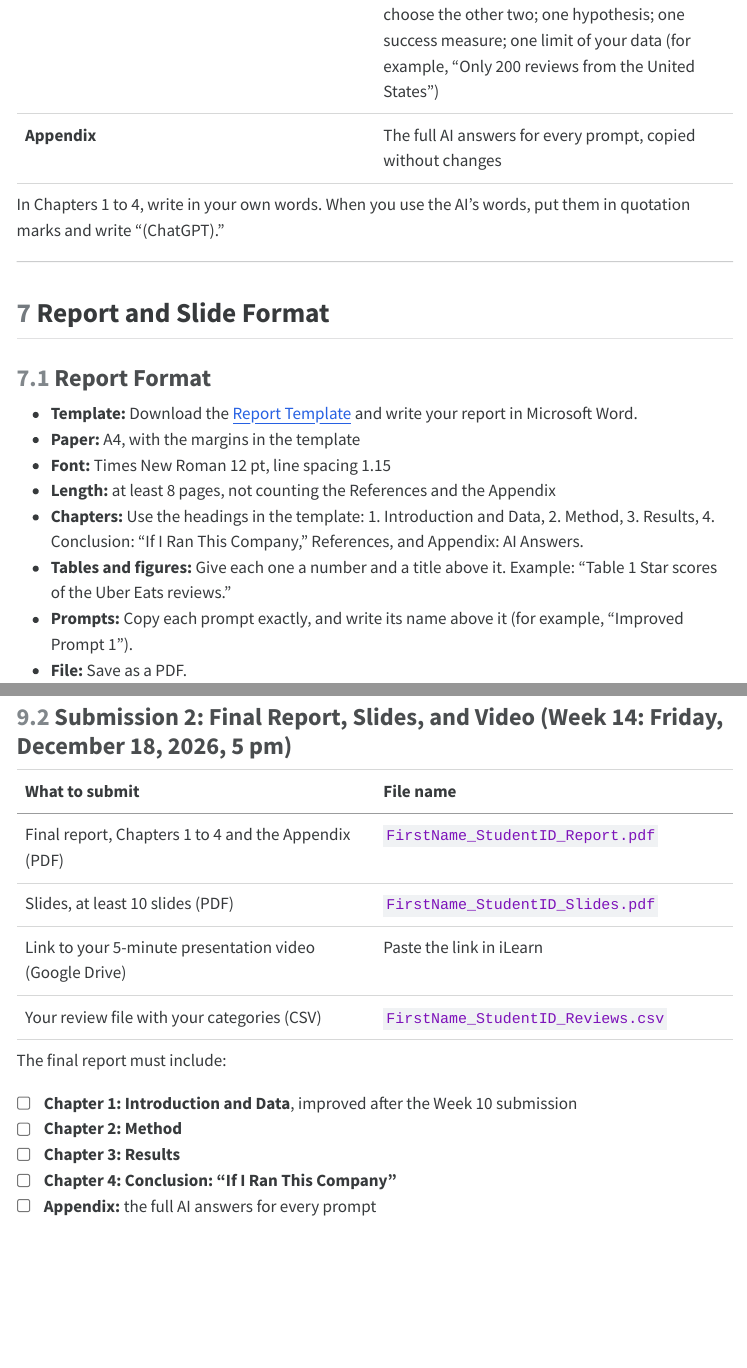
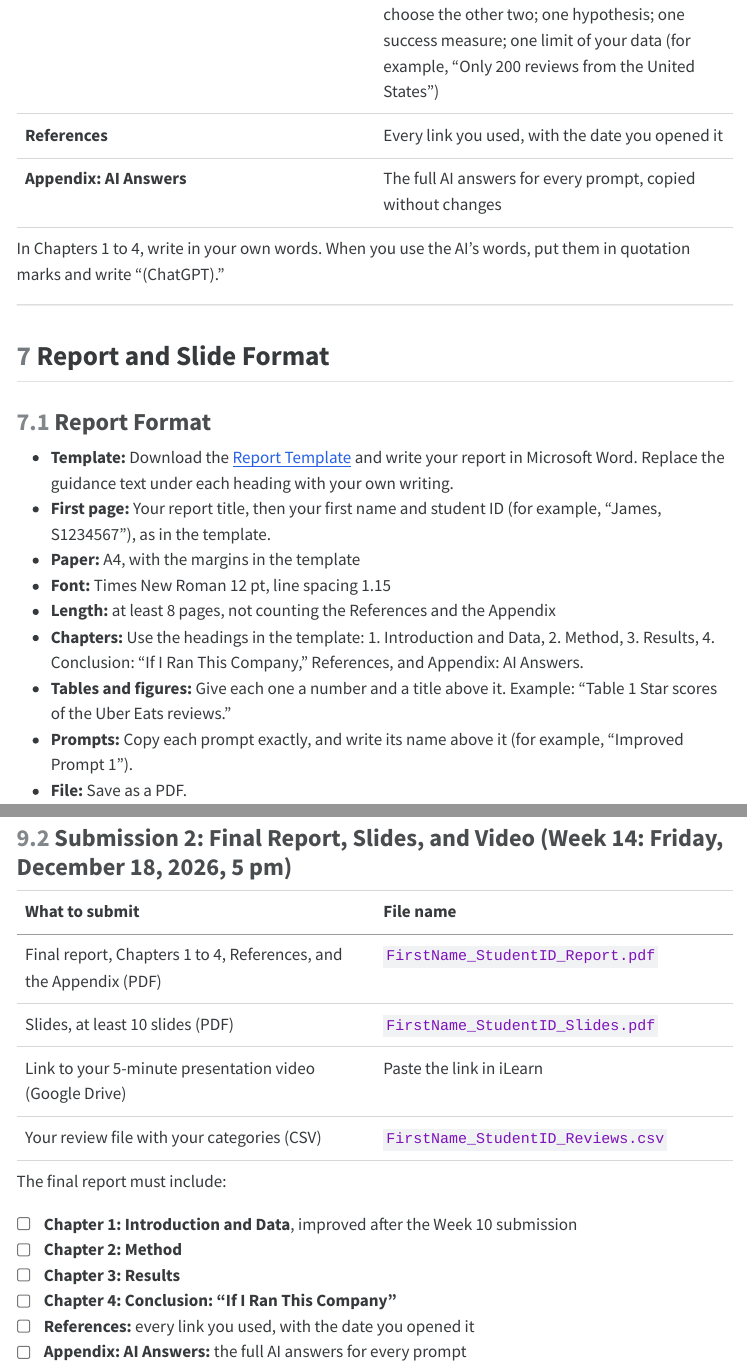
Before and after one commit to thugmba/1169, a Quarto document (Project.qmd): the page in a window 1100 px wide, from 10970 px down, and a second part further down, joined at a grey line. The pictures show the output file Project.html that the author committed with the source, opened offline; menus at the side of the page are left out; long lines of code are wrapped.

Commit message:
docs: 보고서 템플릿 안내문을 작성 안내와 일치시키고 References 항목 보완
Co-Authored-By: Claude Opus 5.5 <noreply@anthropic.com>

```diff
--- a/Project.qmd
+++ b/Project.qmd
@@ -344,7 +344,8 @@
 | **2. Method** | Poor Prompt 1, Improved Prompt 1, and Improved Prompt 2 with the one change you made; how you checked the categories; how you counted in Excel; how you checked 20 reviews by hand |
 | **3. Results** | Your final categories; your category table (count, share, low-star share); your agreement result; at least one place where the AI was wrong; the biggest problem with at least three quoted reviews; your judgment of the company's replies |
 | **4. Conclusion: "If I Ran This Company"** | Your one action and why; why you did not choose the other two; one hypothesis; one success measure; one limit of your data (for example, "Only 200 reviews from the United States") |
-| **Appendix** | The full AI answers for every prompt, copied without changes |
+| **References** | Every link you used, with the date you opened it |
+| **Appendix: AI Answers** | The full AI answers for every prompt, copied without changes |
 
 In Chapters 1 to 4, write in your own words. When you use the AI's words, put them in quotation marks and write "(ChatGPT)."
 
@@ -354,7 +355,8 @@
 
 ### Report Format
 
-- **Template:** Download the [Report Template](template.docx) and write your report in Microsoft Word.
+- **Template:** Download the [Report Template](template.docx) and write your report in Microsoft Word. Replace the guidance text under each heading with your own writing.
+- **First page:** Your report title, then your first name and student ID (for example, "James, S1234567"), as in the template.
 - **Paper:** A4, with the margins in the template
 - **Font:** Times New Roman 12 pt, line spacing 1.15
 - **Length:** at least 8 pages, not counting the References and the Appendix
@@ -469,7 +471,7 @@
 
 | What to submit | File name |
 |---|---|
-| Final report, Chapters 1 to 4 and the Appendix (PDF) | `FirstName_StudentID_Report.pdf` |
+| Final report, Chapters 1 to 4, References, and the Appendix (PDF) | `FirstName_StudentID_Report.pdf` |
 | Slides, at least 10 slides (PDF) | `FirstName_StudentID_Slides.pdf` |
 | Link to your 5-minute presentation video (Google Drive) | Paste the link in iLearn |
 | Your review file with your categories (CSV) | `FirstName_StudentID_Reviews.csv` |
@@ -480,7 +482,8 @@
 - [ ] **Chapter 2: Method**
 - [ ] **Chapter 3: Results**
 - [ ] **Chapter 4: Conclusion: "If I Ran This Company"**
-- [ ] **Appendix:** the full AI answers for every prompt
+- [ ] **References:** every link you used, with the date you opened it
+- [ ] **Appendix: AI Answers:** the full AI answers for every prompt
 
 See **Report Structure** for what to write in each chapter.
 
```
Also changed, not shown: Project.html, 1 other file.
